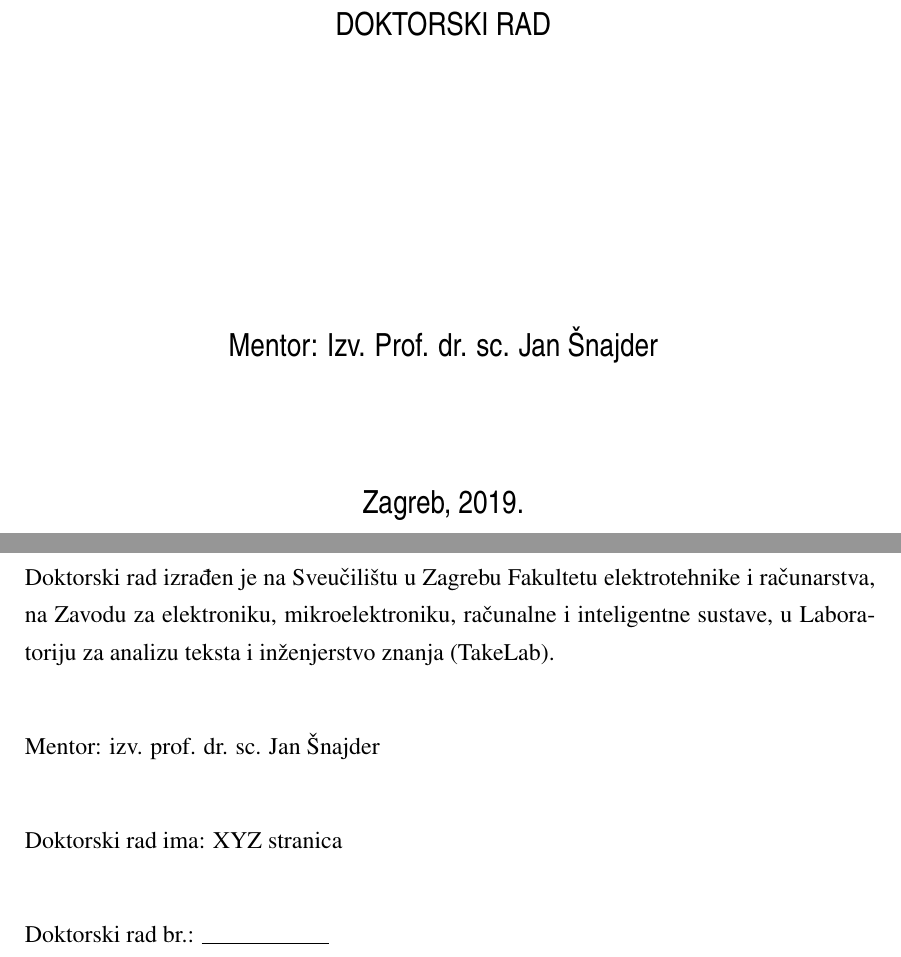
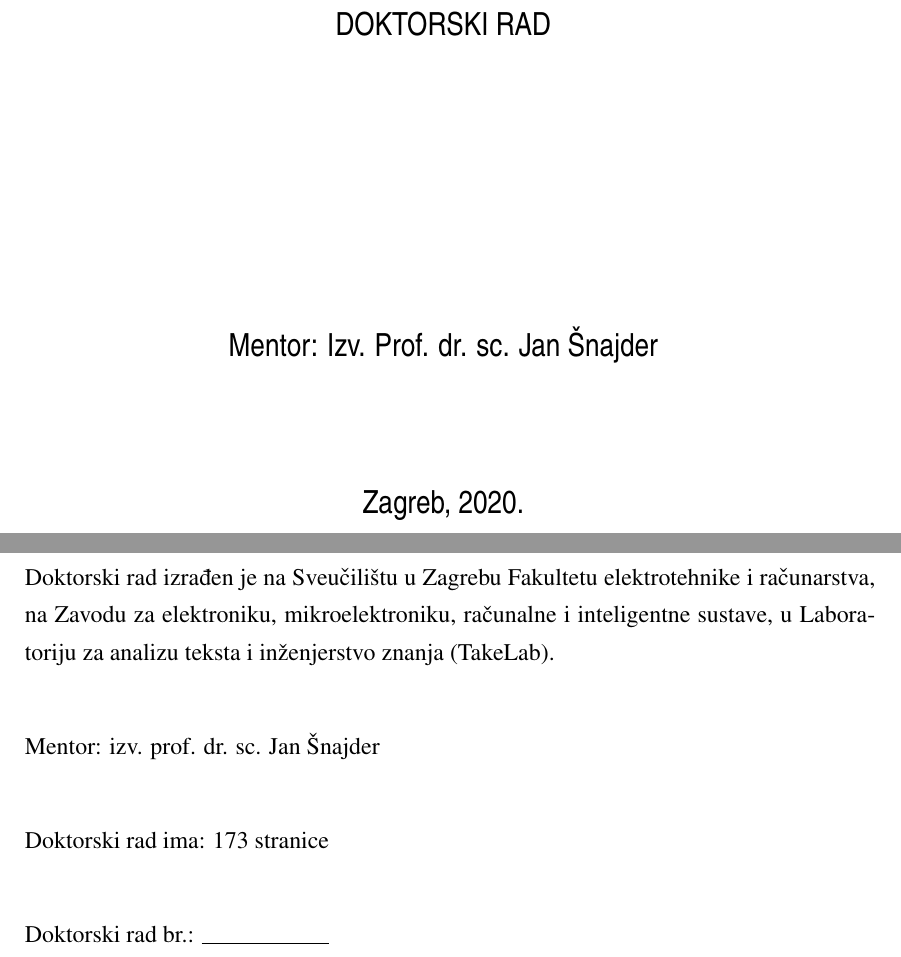
Before and after one commit to FilipBolt/argmin_thesis, a LaTeX thesis (main.tex, which reads 00_before_content.tex): two parts of pages 3 and 4 of 184, joined at a grey line, cut so that both start at the same text. Compiled offline with pdfLaTeX.

Commit message:
Minor first draft corrections

```diff
--- a/00_before_content.tex
+++ b/00_before_content.tex
@@ -83,7 +83,7 @@ RAČUNALNI POSTUPCI DUBINSKE ARGUMENTATIVNE ANALIZE TVRDNJI U INTERNETSKIM RASPR
     DOKTORSKI RAD \\
     \vspace{5cm}    % adjust this spacing if necessary
 	Mentor: Izv. Prof. dr. sc. Jan Šnajder \\
-    \vfill{Zagreb, 2019.}
+    \vfill{Zagreb, 2020.}
   \end{center}
   \restoregeometry
 \end{titlepage}
@@ -102,7 +102,7 @@ RAČUNALNI POSTUPCI DUBINSKE ARGUMENTATIVNE ANALIZE TVRDNJI U INTERNETSKIM RASPR
     Mentor: izv. prof. dr. sc. Jan Šnajder
 
     \vspace{1cm}
-    Doktorski rad ima: XYZ stranica
+    Doktorski rad ima: 173 stranice
 
     \vspace{1cm}
     Doktorski rad br.: \line(1,0){64}
```
Also changed, not shown: 00_before_content.tex (4 more changed lines).
